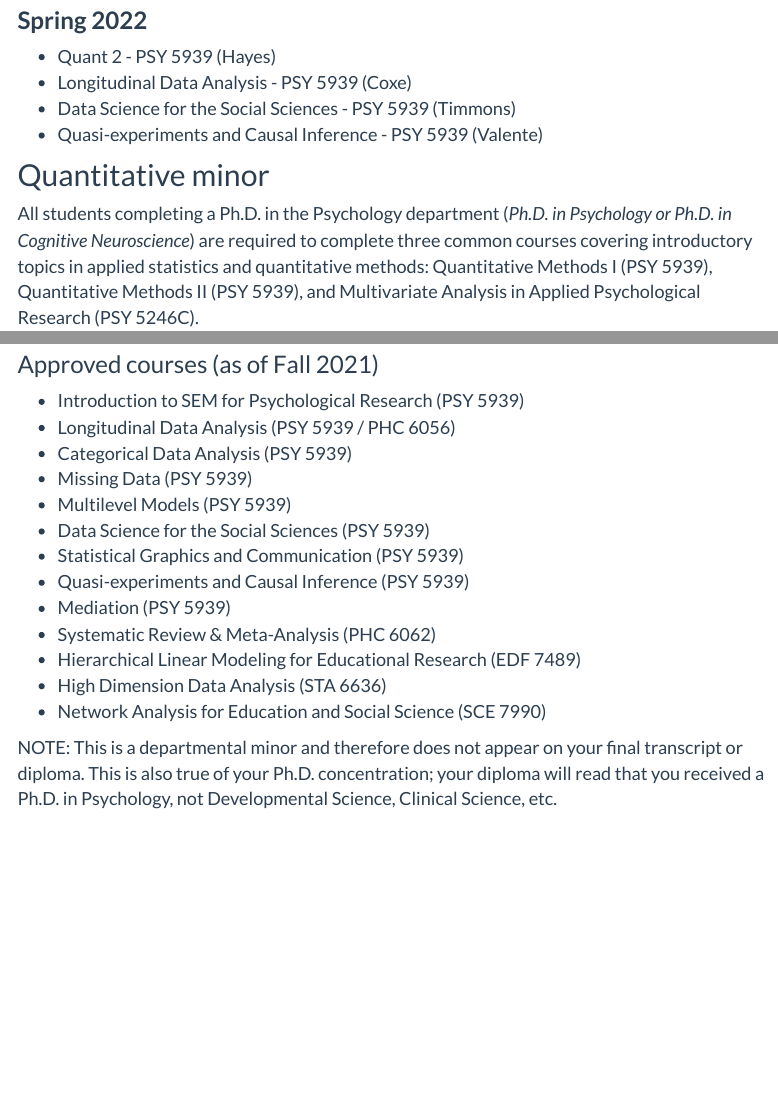
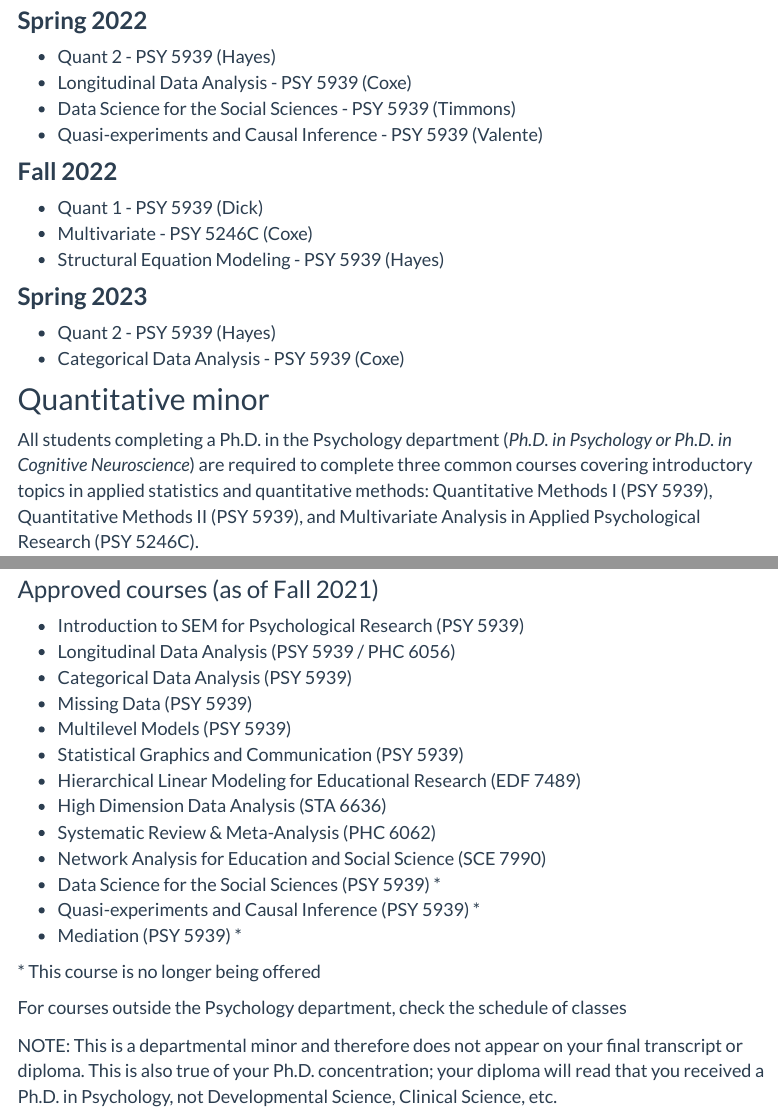
Before and after one commit to stefanycoxe/stefanycoxe.github.io, an R Markdown document (quant.Rmd): the page in a window 1100 px wide, from 370 px down, and a second part further down, joined at a grey line. The pictures show the output file quant.html that the author committed with the source, opened offline; library style sheets and scripts come from the installed R packages; menus at the side of the page are left out.

Commit message:
April 2022 updates

```diff
--- a/quant.Rmd
+++ b/quant.Rmd
@@ -20,6 +20,17 @@ title: "Quantitative training for FIU Psychology"
 - Data Science for the Social Sciences - PSY 5939 (Timmons)
 - Quasi-experiments and Causal Inference - PSY 5939 (Valente)
 
+### **Fall 2022**
+
+- Quant 1 - PSY 5939 (Dick)
+- Multivariate  - PSY 5246C (Coxe)
+- Structural Equation Modeling - PSY 5939 (Hayes)
+
+### **Spring 2023**
+
+- Quant 2 - PSY 5939 (Hayes)
+- Categorical Data Analysis - PSY 5939 (Coxe)
+
 ## Quantitative minor
 
 All students completing a Ph.D. in the Psychology department (*Ph.D. in Psychology or Ph.D. in Cognitive Neuroscience*) are required to complete three common courses covering introductory topics in applied statistics and quantitative methods: Quantitative Methods I (PSY 5939), Quantitative Methods II (PSY 5939), and Multivariate Analysis in Applied Psychological Research (PSY 5246C).
@@ -37,13 +48,17 @@ Go [here](https://webforms.fiu.edu/view.php?id=1426644) to complete the applicat
 - Categorical Data Analysis (PSY 5939)
 - Missing Data (PSY 5939)
 - Multilevel Models (PSY 5939)
-- Data Science for the Social Sciences (PSY 5939)
 - Statistical Graphics and Communication (PSY 5939)
-- Quasi-experiments and Causal Inference (PSY 5939)
-- Mediation (PSY 5939)
-- Systematic Review & Meta-Analysis (PHC 6062)
 - Hierarchical Linear Modeling for Educational Research (EDF 7489)
 - High Dimension Data Analysis (STA 6636)
+- Systematic Review & Meta-Analysis (PHC 6062)
 - Network Analysis for Education and Social Science (SCE 7990)
+- Data Science for the Social Sciences (PSY 5939) *
+- Quasi-experiments and Causal Inference (PSY 5939) *
+- Mediation (PSY 5939) *
+
+\* This course is no longer being offered
+
+For courses outside the Psychology department, check the schedule of classes
 
 NOTE: This is a departmental minor and therefore does not appear on your final transcript or diploma. This is also true of your Ph.D. concentration; your diploma will read that you received a Ph.D. in Psychology, not Developmental Science, Clinical Science, etc.
```
Also changed, not shown: research.Rmd (+2 -0 lines), teaching.Rmd (+14 -11 lines), index.html, quant.html, research.html, teaching.html, 1 other file.
